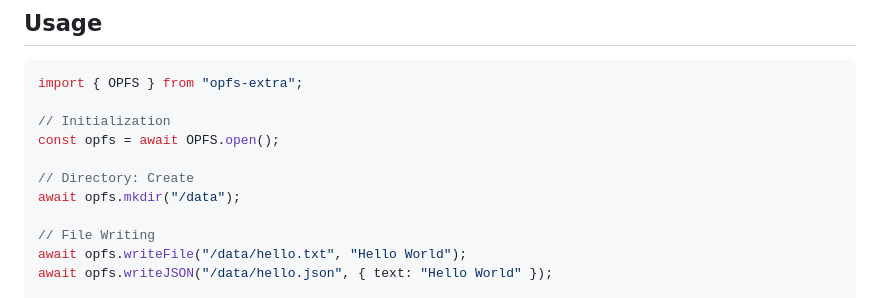
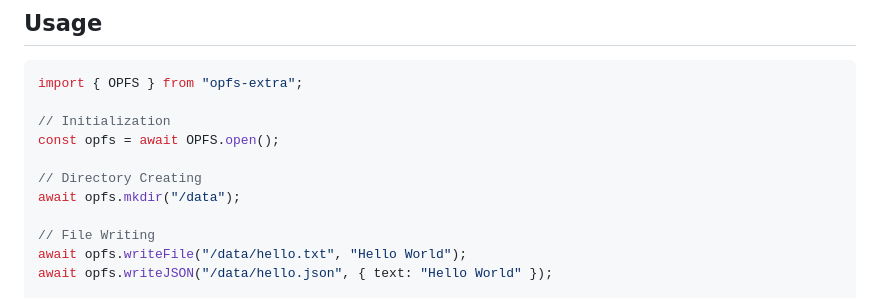
Before and after one commit to nonoroazoro/opfs-extra, a Markdown page: README.md, the part around the change. Rendered like a GitHub page.

Commit message:
docs: fix usage comment

```diff
--- a/README.md
+++ b/README.md
@@ -23,7 +23,7 @@ import { OPFS } from "opfs-extra";
 // Initialization
 const opfs = await OPFS.open();
 
-// Directory: Create
+// Directory Creating
 await opfs.mkdir("/data");
 
 // File Writing
```
